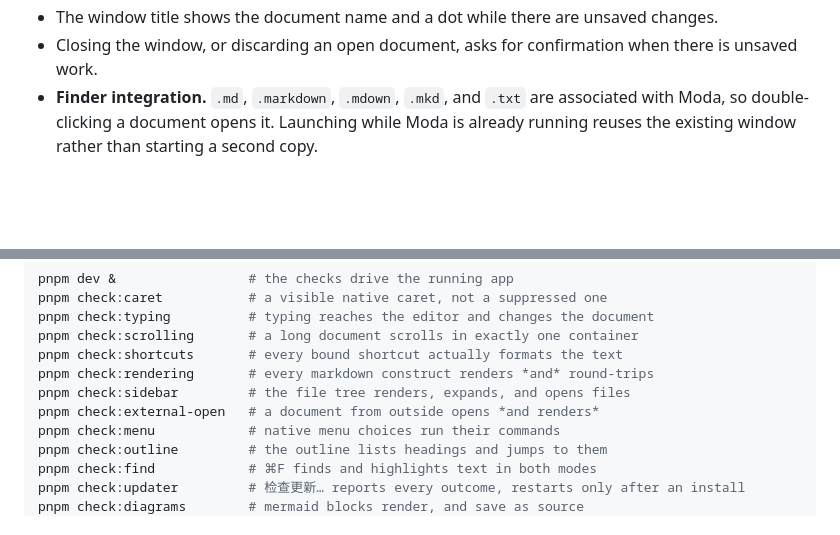
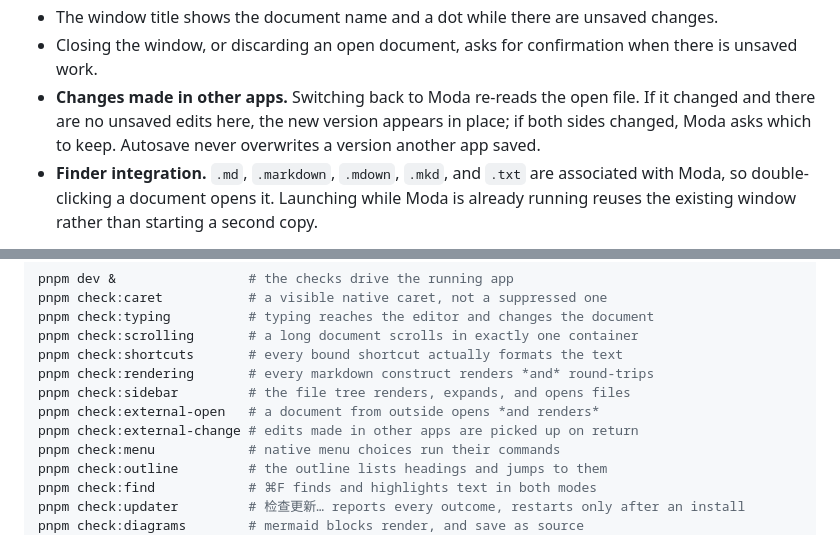
Before and after one commit to cutey-none/Moda, a Markdown page: README.md, 2 parts joined by grey strips. Drawn GitHub-style; blank space fills up the shorter version.

Commit message:
Document reloading files changed by other apps
Co-Authored-By: Claude Opus 5.5 <noreply@anthropic.com>

```diff
--- a/README.md
+++ b/README.md
@@ -71,6 +71,10 @@ Check with `node -v`, `pnpm -v` and `rustc --version`.
   changes.
 - Closing the window, or discarding an open document, asks for confirmation when
   there is unsaved work.
+- **Changes made in other apps.** Switching back to Moda re-reads the open file.
+  If it changed and there are no unsaved edits here, the new version appears in
+  place; if both sides changed, Moda asks which to keep. Autosave never
+  overwrites a version another app saved.
 - **Finder integration.** `.md`, `.markdown`, `.mdown`, `.mkd`, and `.txt` are
   associated with Moda, so double-clicking a document opens it. Launching while
   Moda is already running reuses the existing window rather than starting a
@@ -246,6 +250,7 @@ pnpm check:shortcuts       # every bound shortcut actually formats the text
 pnpm check:rendering       # every markdown construct renders *and* round-trips
 pnpm check:sidebar         # the file tree renders, expands, and opens files
 pnpm check:external-open   # a document from outside opens *and renders*
+pnpm check:external-change # edits made in other apps are picked up on return
 pnpm check:menu            # native menu choices run their commands
 pnpm check:outline         # the outline lists headings and jumps to them
 pnpm check:find            # ⌘F finds and highlights text in both modes
```
